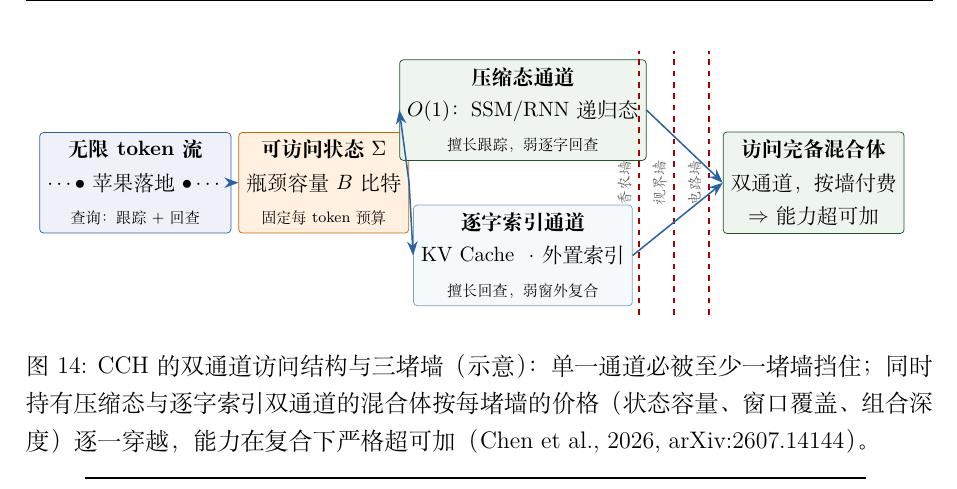
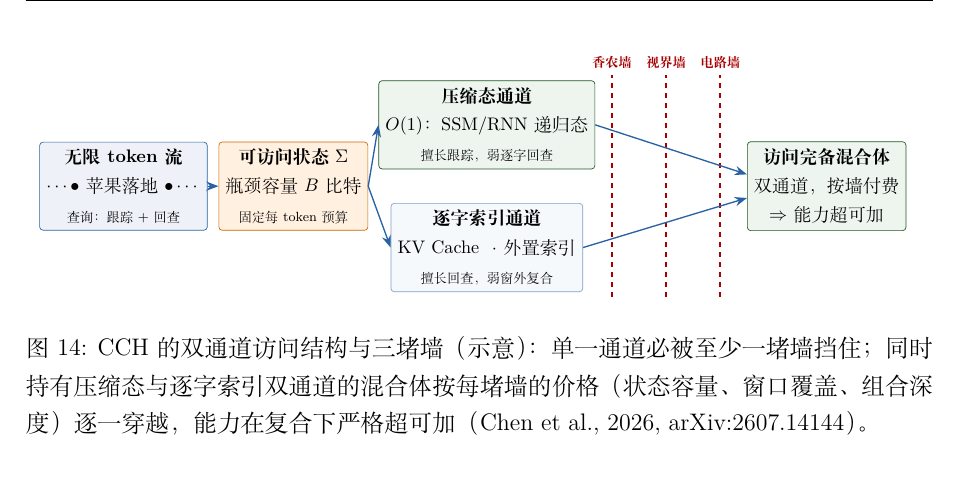
Before and after one commit to wenhui-ml/dl-llm-report, a LaTeX document (dl_llm_report.tex, which reads figs/fig14_cch_access_structure.tex): part of page 46 of 58, cut so that both start at the same text. Compiled offline with XeLaTeX.

Commit message:
重构图14布局：三墙间距1.15cm、墙名水平置于墙顶、消除虚线穿字与箭头交叉

```diff
--- a/figs/fig14_cch_access_structure.tex
+++ b/figs/fig14_cch_access_structure.tex
@@ -3,19 +3,29 @@
 % 由 dl_llm_report.tex 抽取，经 \input{figs/fig14_cch_access_structure} 引用（caption/label 在主文件）
 % 注意：本文件为片段，依赖主文件导言区的 tikz/pgfplots 宏包、颜色定义与 tikzset 样式，不可单独编译。
 
-\begin{tikzpicture}
-  \node[blk, align=center] (stream) at (0,0) {\textbf{无限 token 流}\\ $\cdots\bullet$ 苹果落地 $\bullet\cdots$\\ {\scriptsize 查询：跟踪 $+$ 回查}};
-  \node[orn, align=center] (sigma) at (3.5,0) {\textbf{可访问状态} $\Sigma$\\ 瓶颈容量 $B$ 比特\\ {\scriptsize 固定每 token 预算}};
-  \node[grn, align=center] (cha) at (7.2,1.35) {\textbf{压缩态通道}\\ $O(1)$：SSM/RNN 递归态\\ {\scriptsize 擅长跟踪，弱逐字回查}};
-  \node[dgt, align=center] (chb) at (7.2,-1.35) {\textbf{逐字索引通道}\\ KV Cache · 外置索引\\ {\scriptsize 擅长回查，弱窗外复合}};
-  \foreach \x/\nm in {9.35/香农墙, 10.0/视界墙, 10.65/电路墙}{
-    \draw[dashed, very thick, red!65!black] (\x,-2.45) -- (\x,2.45);
-    \node[lab, rotate=90] at (\x-0.26,0) {\nm};
+\begin{tikzpicture}[x=1cm, y=1cm]
+  % ---- 左段：信息源与瓶颈 ----
+  \node[blk, align=center] (stream) at (0,0)
+    {\textbf{无限 token 流}\\ $\cdots\bullet$ 苹果落地 $\bullet\cdots$\\ {\scriptsize 查询：跟踪 $+$ 回查}};
+  \node[orn, align=center] (sigma) at (3.6,0)
+    {\textbf{可访问状态} $\Sigma$\\ 瓶颈容量 $B$ 比特\\ {\scriptsize 固定每 token 预算}};
+  % ---- 中段：双通道（上下分层） ----
+  \node[grn, align=center] (cha) at (7.7,1.3)
+    {\textbf{压缩态通道}\\ $O(1)$：SSM/RNN 递归态\\ {\scriptsize 擅长跟踪，弱逐字回查}};
+  \node[dgt, align=center] (chb) at (7.7,-1.3)
+    {\textbf{逐字索引通道}\\ KV Cache · 外置索引\\ {\scriptsize 擅长回查，弱窗外复合}};
+  % ---- 三堵墙：间距 1.15cm，名称水平标于墙顶（虚线不穿任何文字） ----
+  \foreach \x/\nm in {10.35/香农墙, 11.5/视界墙, 12.65/电路墙}{
+    \draw[dashed, very thick, red!65!black] (\x,-2.35) -- (\x,2.35);
+    \node[font=\scriptsize\bfseries, text=red!65!black] at (\x,2.62) {\nm};
   }
-  \node[grn, align=center] (hybrid) at (12.6,0) {\textbf{访问完备混合体}\\ 双通道，按墙付费\\ $\Rightarrow$ 能力超可加};
+  % ---- 右段：完备混合体 ----
+  \node[grn, align=center] (hybrid) at (14.9,0)
+    {\textbf{访问完备混合体}\\ 双通道，按墙付费\\ $\Rightarrow$ 能力超可加};
+  % ---- 连线：双通道斜穿三墙（对应“按墙付费、逐一穿越”） ----
   \draw[brr] (stream) -- (sigma);
   \draw[brr] (sigma.east) -- (cha.west);
   \draw[brr] (sigma.east) -- (chb.west);
-  \draw[brr] (cha.east) -- (hybrid.west);
-  \draw[brr] (chb.east) -- (hybrid.west);
+  \draw[brr] (cha.east) -- ([yshift=2.5mm]hybrid.west);
+  \draw[brr] (chb.east) -- ([yshift=-2.5mm]hybrid.west);
 \end{tikzpicture}
```
Also changed, not shown: dl_llm_report.pdf.
